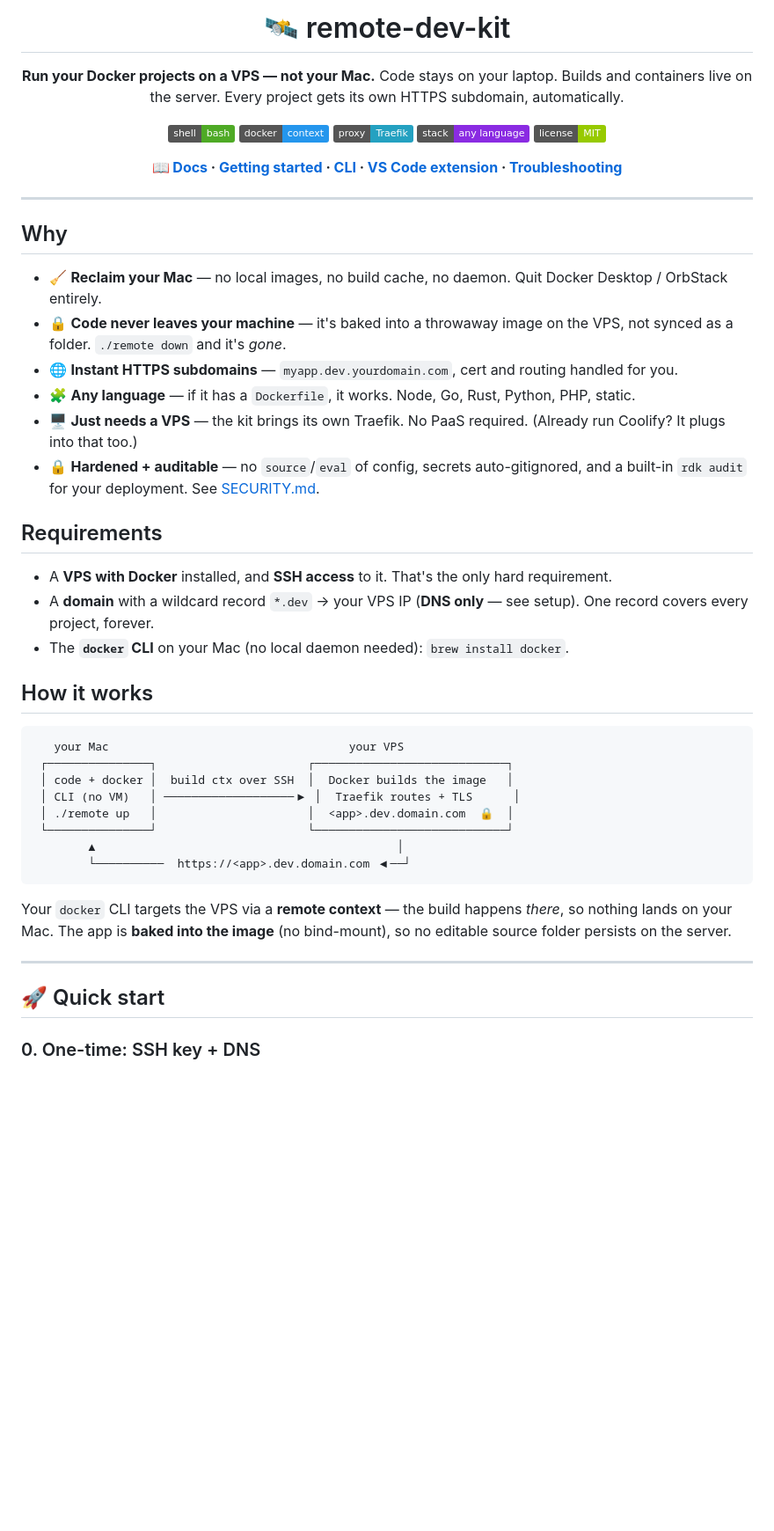
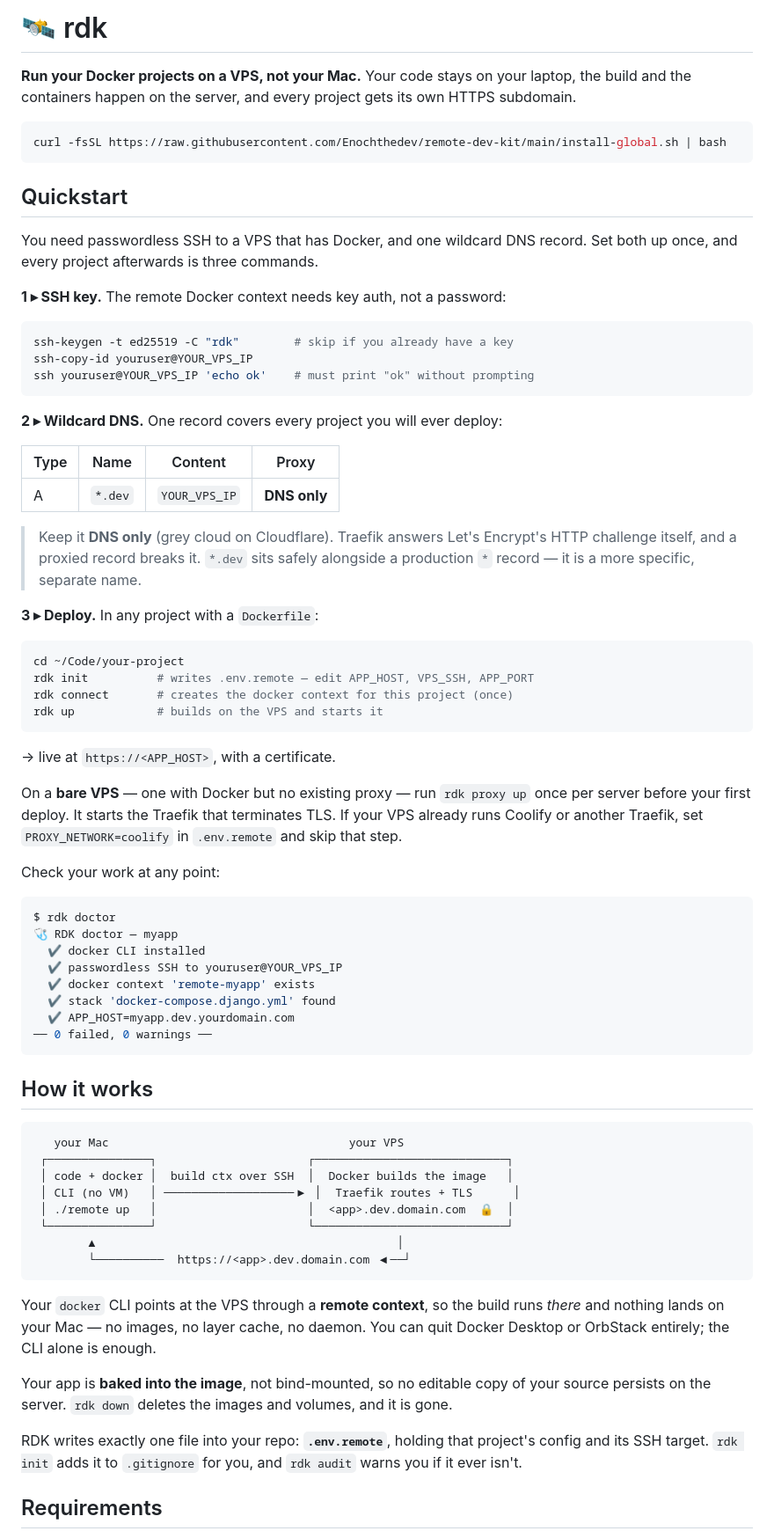
Before and after one commit to Enochthedev/remote-dev-kit, a Markdown page: README.md, the part around one of its changes. Shown at 88% size. Drawn GitHub-style; badges without logos; blank space fills up the shorter version.

````diff
--- a/README.md
+++ b/README.md
@@ -2,35 +2,62 @@
 
-# 🛰️ remote-dev-kit
+# 🛰️ rdk
 
-**Run your Docker projects on a VPS — not your Mac.**
-Code stays on your laptop. Builds and containers live on the server. Every project gets its own HTTPS subdomain, automatically.
+**Run your Docker projects on a VPS, not your Mac.** Your code stays on your laptop, the build and the containers happen on the server, and every project gets its own HTTPS subdomain.
 
-![shell](https://img.shields.io/badge/shell-bash-4EAA25?logo=gnubash&logoColor=white)
-![docker](https://img.shields.io/badge/docker-context-2496ED?logo=docker&logoColor=white)
-![proxy](https://img.shields.io/badge/proxy-Traefik-24A1C1?logo=traefikproxy&logoColor=white)
-![any language](https://img.shields.io/badge/stack-any%20language-blueviolet)
-![license](https://img.shields.io/badge/license-MIT-green)
+```bash
+curl -fsSL https://raw.githubusercontent.com/Enochthedev/remote-dev-kit/main/install-global.sh | bash
+```
 
-**📖 [Docs](docs/) · [Getting started](docs/getting-started.md) · [CLI](docs/cli.md) · [VS Code extension](docs/vscode.md) · [Troubleshooting](docs/troubleshooting.md)**
+<!-- DEMO: vhs tape at .github/demo.tape, output demo.gif -->
+<!-- Uncomment once demo.gif is generated — until then this would render as a broken image.
+![rdk in action](demo.gif)
+-->
 
-</div>
+## Quickstart
 
----
+You need passwordless SSH to a VPS that has Docker, and one wildcard DNS record. Set both up once, and every project afterwards is three commands.
 
-## Why
+**1 ▸ SSH key.** The remote Docker context needs key auth, not a password:
 
-- 🧹 **Reclaim your Mac** — no local images, no build cache, no daemon. Quit Docker Desktop / OrbStack entirely.
-- 🔒 **Code never leaves your machine** — it's baked into a throwaway image on the VPS, not synced as a folder. `./remote down` and it's *gone*.
-- 🌐 **Instant HTTPS subdomains** — `myapp.dev.yourdomain.com`, cert and routing handled for you.
-- 🧩 **Any language** — if it has a `Dockerfile`, it works. Node, Go, Rust, Python, PHP, static.
-- 🖥️ **Just needs a VPS** — the kit brings its own Traefik. No PaaS required. (Already run Coolify? It plugs into that too.)
-- 🔒 **Hardened + auditable** — no `source`/`eval` of config, secrets auto-gitignored, and a built-in `rdk audit` for your deployment. See [SECURITY.md](SECURITY.md).
+```bash
+ssh-keygen -t ed25519 -C "rdk"        # skip if you already have a key
+ssh-copy-id youruser@YOUR_VPS_IP
+ssh youruser@YOUR_VPS_IP 'echo ok'    # must print "ok" without prompting
+```
 
-## Requirements
+**2 ▸ Wildcard DNS.** One record covers every project you will ever deploy:
 
-- A **VPS with Docker** installed, and **SSH access** to it. That's the only hard requirement.
-- A **domain** with a wildcard record `*.dev` → your VPS IP (**DNS only** — see setup). One record covers every project, forever.
-- The **`docker` CLI** on your Mac (no local daemon needed): `brew install docker`.
+| Type | Name    | Content       | Proxy        |
+|------|---------|---------------|--------------|
+| A    | `*.dev` | `YOUR_VPS_IP` | **DNS only** |
+
+> Keep it **DNS only** (grey cloud on Cloudflare). Traefik answers Let's Encrypt's HTTP challenge itself, and a proxied record breaks it. `*.dev` sits safely alongside a production `*` record — it is a more specific, separate name.
+
+**3 ▸ Deploy.** In any project with a `Dockerfile`:
+
+```bash
+cd ~/Code/your-project
+rdk init          # writes .env.remote — edit APP_HOST, VPS_SSH, APP_PORT
+rdk connect       # creates the docker context for this project (once)
+rdk up            # builds on the VPS and starts it
+```
+
+→ live at `https://<APP_HOST>`, with a certificate.
+
+On a **bare VPS** — one with Docker but no existing proxy — run `rdk proxy up` once per server before your first deploy. It starts the Traefik that terminates TLS. If your VPS already runs Coolify or another Traefik, set `PROXY_NETWORK=coolify` in `.env.remote` and skip that step.
+
+Check your work at any point:
+
+```console
+$ rdk doctor
+🩺 RDK doctor — myapp
+  ✔ docker CLI installed
+  ✔ passwordless SSH to youruser@YOUR_VPS_IP
+  ✔ docker context 'remote-myapp' exists
+  ✔ stack 'docker-compose.django.yml' found
+  ✔ APP_HOST=myapp.dev.yourdomain.com
+── 0 failed, 0 warnings ──
+```
 
 ## How it works
 
@@ -45,11 +72,11 @@ Code stays on your laptop. Builds and containers live on the server. Every proje
         └──────────  https://<app>.dev.domain.com ◀──┘
 ```
 
-Your `docker` CLI targets the VPS via a **remote context** — the build happens *there*, so nothing lands on your Mac. The app is **baked into the image** (no bind-mount), so no editable source folder persists on the server.
+Your `docker` CLI points at the VPS through a **remote context**, so the build runs *there* and nothing lands on your Mac — no images, no layer cache, no daemon. You can quit Docker Desktop or OrbStack entirely; the CLI alone is enough.
 
----
+Your app is **baked into the image**, not bind-mounted, so no editable copy of your source persists on the server. `rdk down` deletes the images and volumes, and it is gone.
 
-## 🚀 Quick start
+RDK writes exactly one file into your repo: **`.env.remote`**, holding that project's config and its SSH target. `rdk init` adds it to `.gitignore` for you, and `rdk audit` warns you if it ever isn't.
 
-### 0. One-time: SSH key + DNS
+## Requirements
 
````
Also changed, not shown: other parts of README.md (+122 -129 lines).
